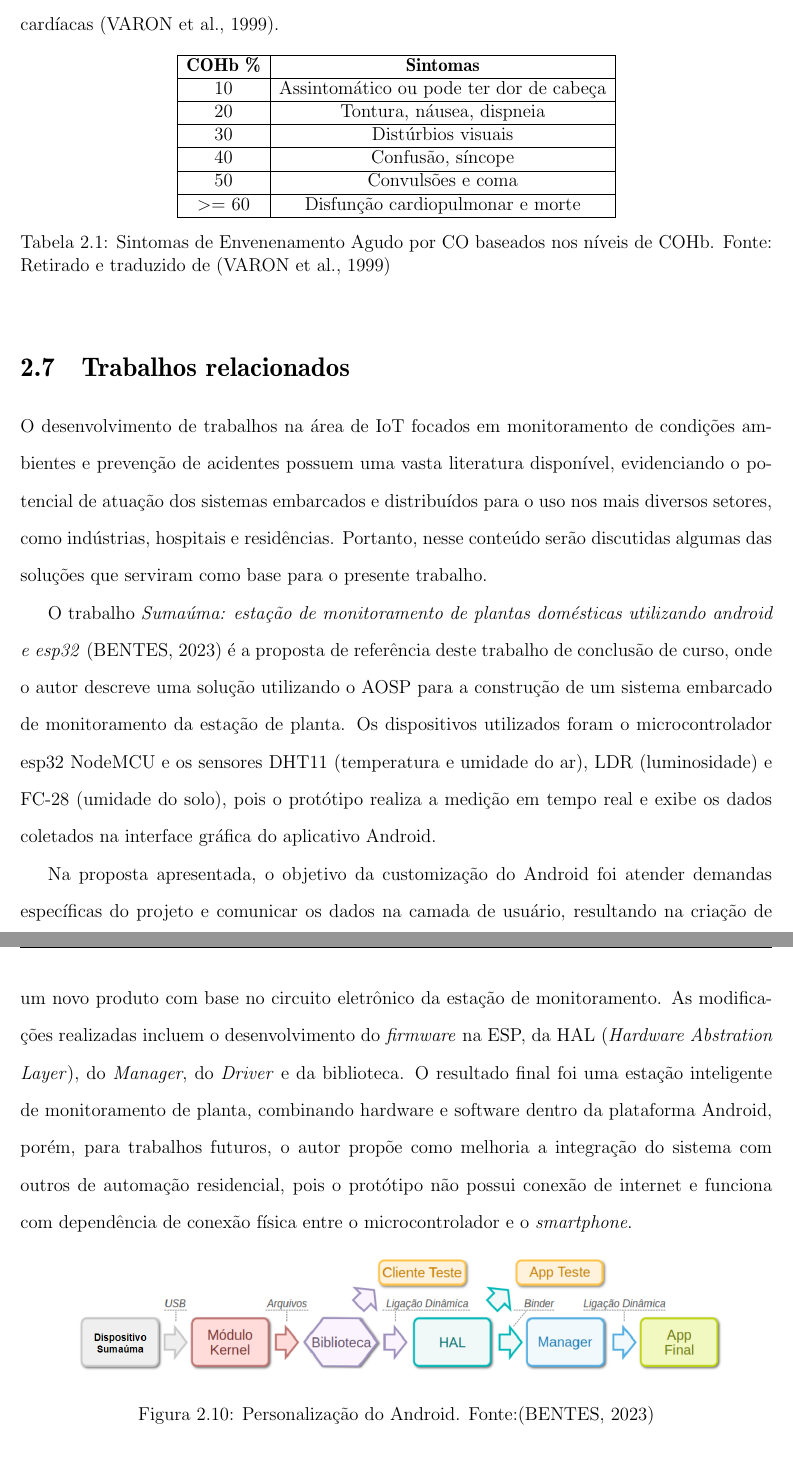
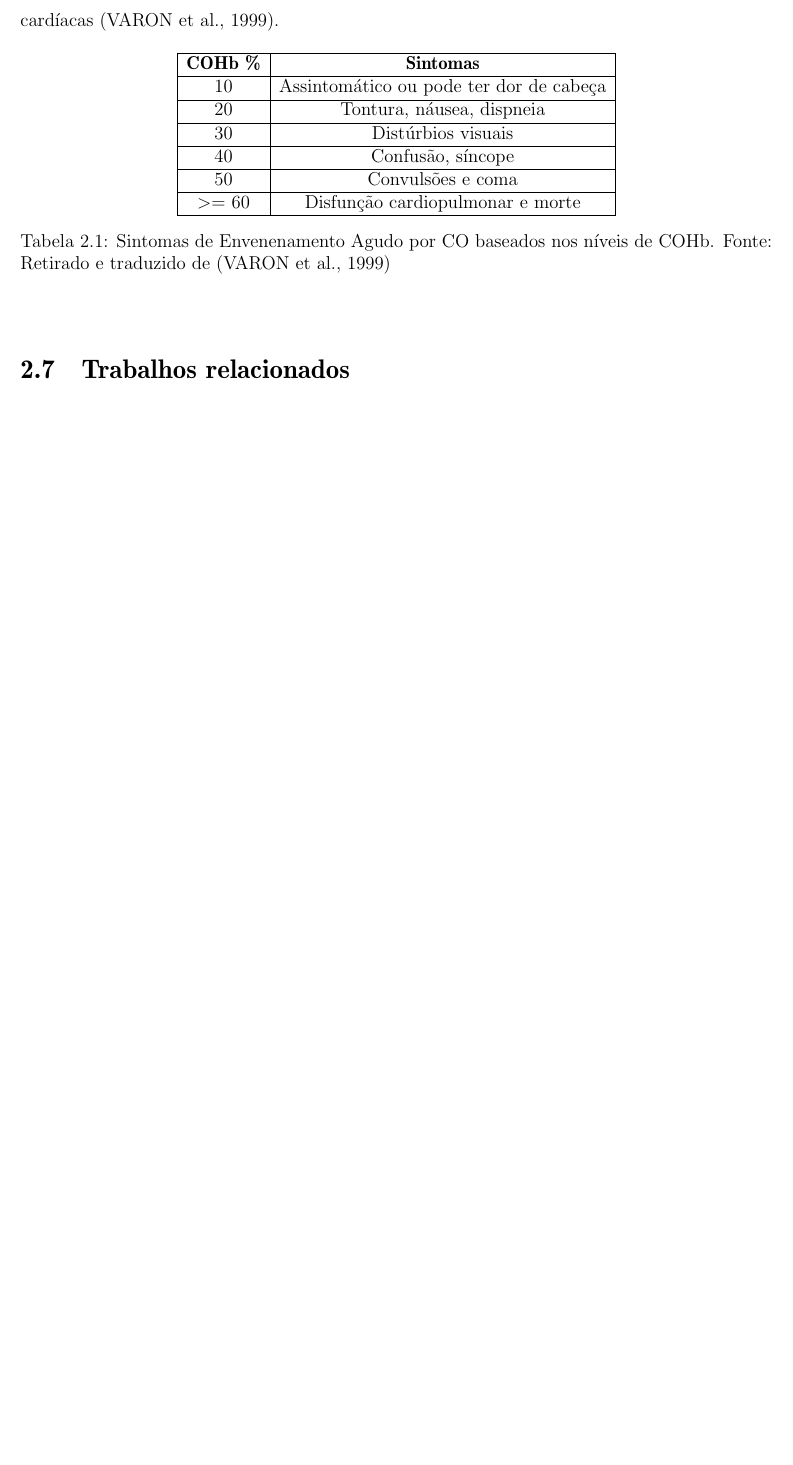
Before and after one commit to adevancomp/TCC-Android-Embarcado-BURI, a LaTeX document (main/novoIndex.tex, which reads main/files/CAP2.tex): two parts of pages 29 and 30 of 41 before the commit and part of page 29 of 38 after it, the two joined at a grey line, cut so that both start at the same text, the shorter picture padded with empty space. Compiled offline with pdfLaTeX.

Commit message:
remove texto anterior

```diff
--- a/main/files/CAP2.tex
+++ b/main/files/CAP2.tex
@@ -273,25 +273,3 @@ a intoxicação por monóxido de carbono, o paciente é submetido à terapia com
 \end{table}
 
 \section{Trabalhos relacionados}
-
-O desenvolvimento de trabalhos na área de IoT focados em monitoramento de condições ambientes e prevenção de acidentes
-possuem uma vasta literatura disponível, evidenciando o potencial de atuação dos sistemas embarcados e distribuídos para
-o uso nos mais diversos setores, como indústrias, hospitais e residências. Portanto, nesse conteúdo  serão discutidas
-algumas das soluções que serviram como base para o presente trabalho.
-
-O trabalho \textit{Sumaúma: estação de monitoramento de plantas domésticas utilizando android e esp32} \cite{ufam-aosp-sumama} é a proposta de
-referência deste trabalho de conclusão de curso, onde o autor descreve uma solução utilizando o AOSP para a construção de um
-sistema embarcado de monitoramento da estação de planta. Os dispositivos utilizados foram o microcontrolador esp32 NodeMCU e os sensores DHT11 (temperatura e umidade do ar), LDR
-(luminosidade) e FC-28 (umidade do solo), pois o protótipo realiza a medição em tempo real e exibe os dados coletados na interface gráfica do aplicativo Android.
-
-Na proposta apresentada, o objetivo da customização do Android foi atender demandas específicas do projeto e comunicar os dados na camada de usuário, resultando na criação de um novo produto com base no
-circuito eletrônico da estação de monitoramento.  As modificações realizadas incluem o desenvolvimento do \textit{firmware} na ESP,
-da HAL (\textit{Hardware Abstration Layer}), do \textit{Manager}, do \textit{Driver} e da biblioteca. O resultado final foi uma estação inteligente de monitoramento
-de planta, combinando hardware e software dentro da plataforma Android, porém, para trabalhos futuros, o autor propõe como melhoria a integração do sistema
-com outros de automação residencial, pois o protótipo não possui conexão de internet e funciona com dependência de conexão física
-entre o microcontrolador e o \textit{smartphone}.
-
-\begin{figure}[ht]
-    \centering
-    \includegraphics[width=.87\textwidth]{img/smartlamp-overview.png}
-    \caption{Personalização do Android. Fonte:\cite{ufam-aosp-sumama}}\label{figSumauma}
```
Also changed, not shown: main/files/CAP2.tex (34 more changed lines).
